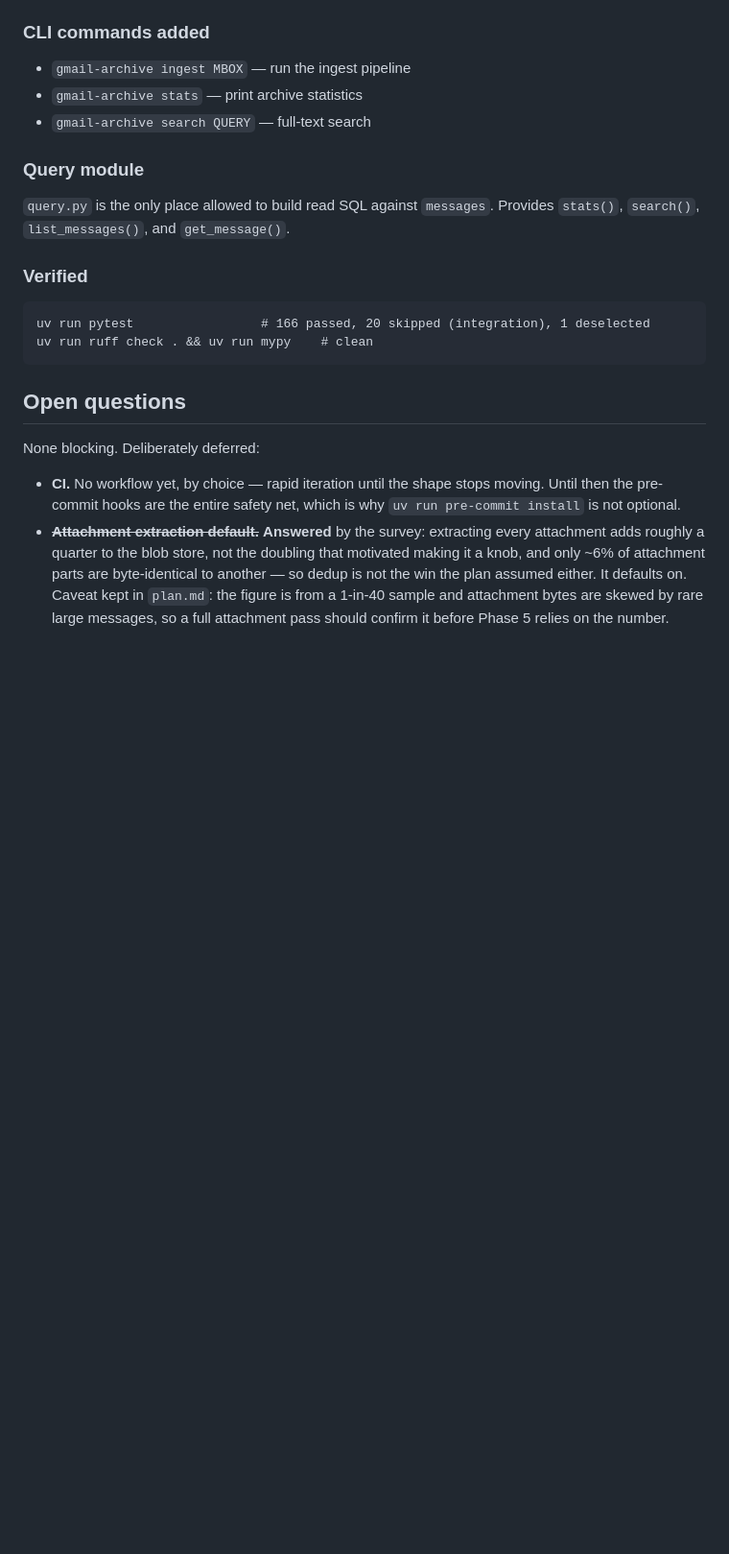
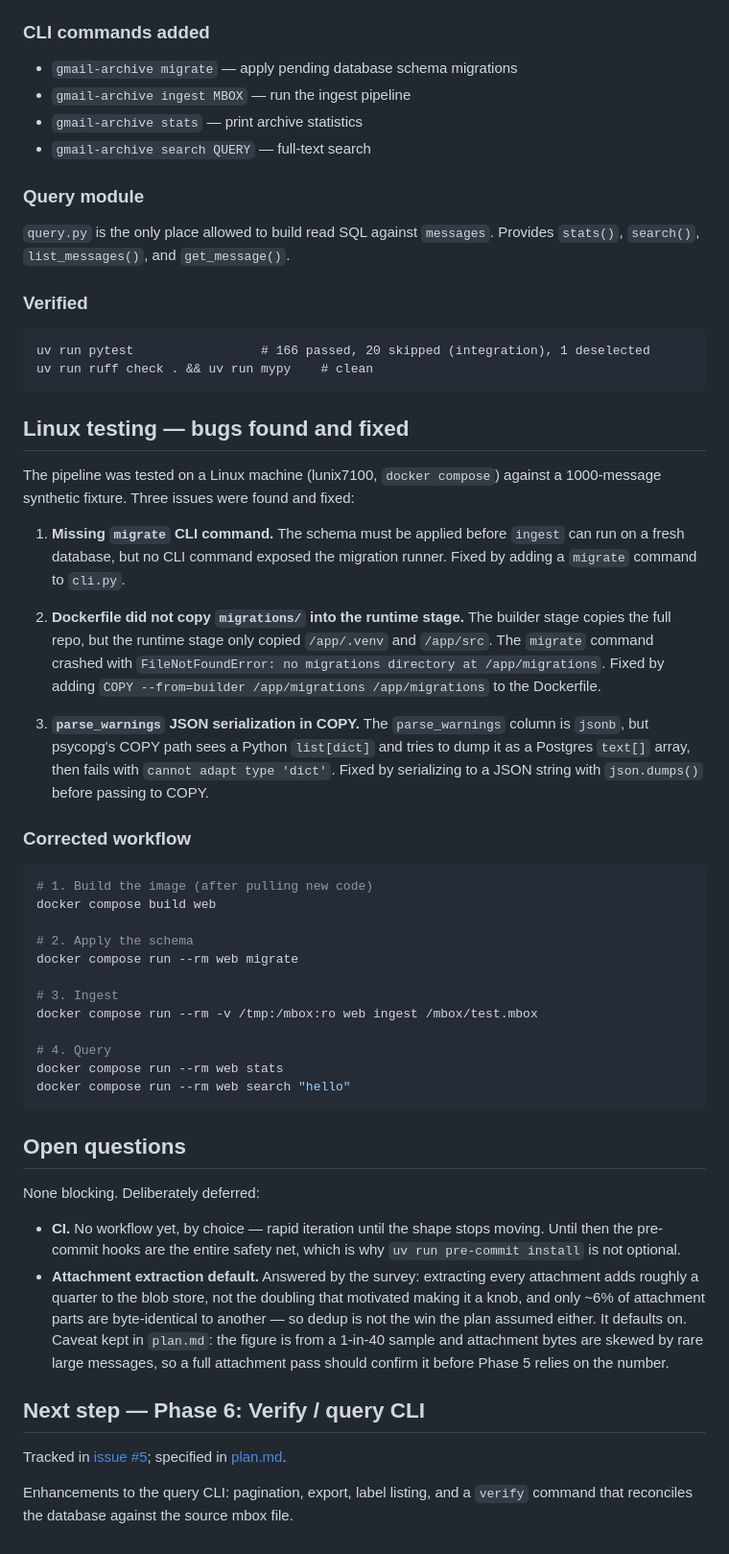
Before and after one commit to evanwtf/gmail-archive, a Markdown page: docs/progress.md, the part around one of its changes. Shown at 96% size. GitHub-like rendering; blank space fills up the shorter version.

Commit message:
Update progress.md: Phases 3-5 complete, Linux testing findings
- Mark Phases 3-5 as complete
- Add Linux testing section with three bugs found and fixed
- Add migrate to CLI commands list
- Update test counts and verification steps
- Set next step to Phase 6

````diff
--- a/docs/progress.md
+++ b/docs/progress.md
@@ -351,6 +352,7 @@ store, and Postgres. Key design:
 
 ### CLI commands added
 
+- `gmail-archive migrate` — apply pending database schema migrations
 - `gmail-archive ingest MBOX` — run the ingest pipeline
 - `gmail-archive stats` — print archive statistics
 - `gmail-archive search QUERY` — full-text search
@@ -367,6 +369,44 @@ uv run pytest                 # 166 passed, 20 skipped (integration), 1 deselect
 uv run ruff check . && uv run mypy    # clean
 ```
 
+## Linux testing — bugs found and fixed
+
+The pipeline was tested on a Linux machine (lunix7100, `docker compose`) against a
+1000-message synthetic fixture. Three issues were found and fixed:
+
+1. **Missing `migrate` CLI command.** The schema must be applied before `ingest`
+   can run on a fresh database, but no CLI command exposed the migration runner.
+   Fixed by adding a `migrate` command to `cli.py`.
+
+2. **Dockerfile did not copy `migrations/` into the runtime stage.** The builder
+   stage copies the full repo, but the runtime stage only copied `/app/.venv` and
+   `/app/src`. The `migrate` command crashed with
+   `FileNotFoundError: no migrations directory at /app/migrations`. Fixed by
+   adding `COPY --from=builder /app/migrations /app/migrations` to the Dockerfile.
+
+3. **`parse_warnings` JSON serialization in COPY.** The `parse_warnings` column is
+   `jsonb`, but psycopg's COPY path sees a Python `list[dict]` and tries to dump
+   it as a Postgres `text[]` array, then fails with
+   `cannot adapt type 'dict'`. Fixed by serializing to a JSON string with
+   `json.dumps()` before passing to COPY.
+
+### Corrected workflow
+
+```bash
+# 1. Build the image (after pulling new code)
+docker compose build web
+
+# 2. Apply the schema
+docker compose run --rm web migrate
+
+# 3. Ingest
+docker compose run --rm -v /tmp:/mbox:ro web ingest /mbox/test.mbox
+
+# 4. Query
+docker compose run --rm web stats
+docker compose run --rm web search "hello"
+```
+
 ## Open questions
 
 None blocking. Deliberately deferred:
@@ -374,10 +414,18 @@ None blocking. Deliberately deferred:
 - **CI.** No workflow yet, by choice — rapid iteration until the shape stops
   moving. Until then the pre-commit hooks are the entire safety net, which is why
   `uv run pre-commit install` is not optional.
-- ~~**Attachment extraction default.**~~ **Answered** by the survey: extracting
-  every attachment adds roughly a quarter to the blob store, not the doubling
-  that motivated making it a knob, and only ~6% of attachment parts are
-  byte-identical to another — so dedup is not the win the plan assumed either. It
-  defaults on. Caveat kept in `plan.md`: the figure is from a 1-in-40 sample and
-  attachment bytes are skewed by rare large messages, so a full attachment pass
-  should confirm it before Phase 5 relies on the number.
+- **Attachment extraction default.** Answered by the survey: extracting every
+  attachment adds roughly a quarter to the blob store, not the doubling that
+  motivated making it a knob, and only ~6% of attachment parts are byte-identical
+  to another — so dedup is not the win the plan assumed either. It defaults on.
+  Caveat kept in `plan.md`: the figure is from a 1-in-40 sample and attachment
+  bytes are skewed by rare large messages, so a full attachment pass should
+  confirm it before Phase 5 relies on the number.
+
+## Next step — Phase 6: Verify / query CLI
+
+Tracked in [issue #5](https://github.com/evanwtf/gmail-archive/issues/5);
+specified in [plan.md](plan.md#phase-6--verify--query-cli).
+
+Enhancements to the query CLI: pagination, export, label listing, and a `verify`
+command that reconciles the database against the source mbox file.
````
Also changed, not shown: other parts of docs/progress.md (+5 -4 lines).
